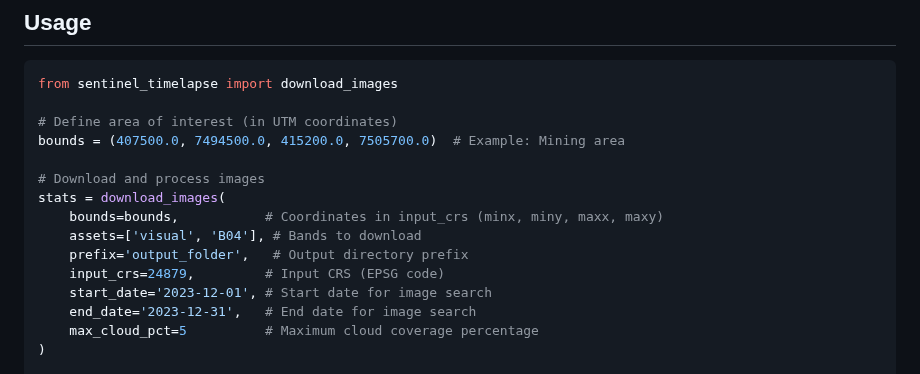
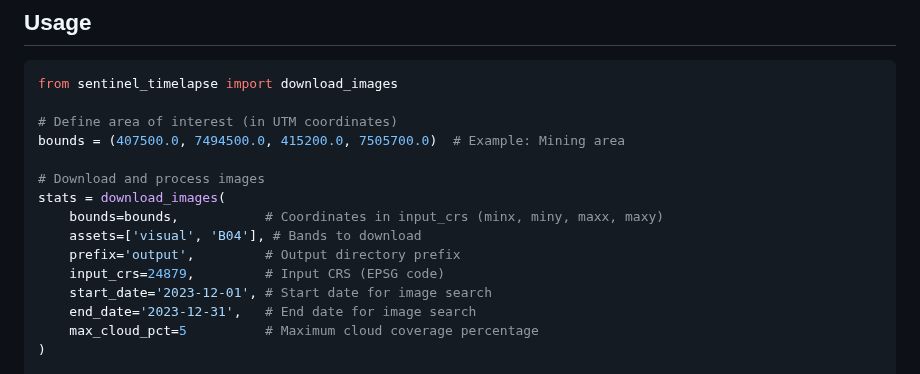
Before and after one commit to ramaguirre/sentinel_timelapse, a Markdown page: README.md, the part around the change. Drawn GitHub-style.

```diff
--- a/README.md
+++ b/README.md
@@ -26,7 +26,7 @@ bounds = (407500.0, 7494500.0, 415200.0, 7505700.0)  # Example: Mining area
 stats = download_images(
     bounds=bounds,           # Coordinates in input_crs (minx, miny, maxx, maxy)
     assets=['visual', 'B04'], # Bands to download
-    prefix='output_folder',   # Output directory prefix
+    prefix='output',         # Output directory prefix
     input_crs=24879,         # Input CRS (EPSG code)
     start_date='2023-12-01', # Start date for image search
     end_date='2023-12-31',   # End date for image search
```
